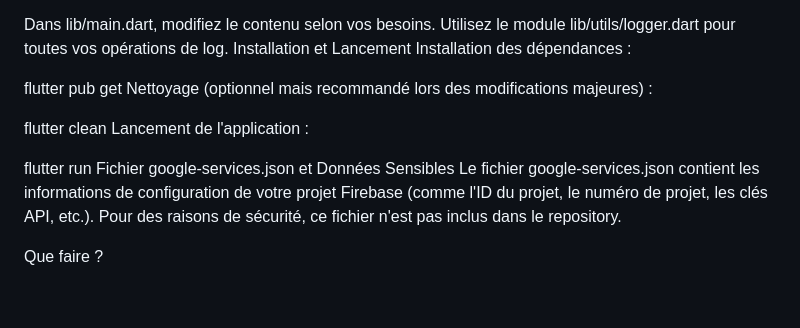
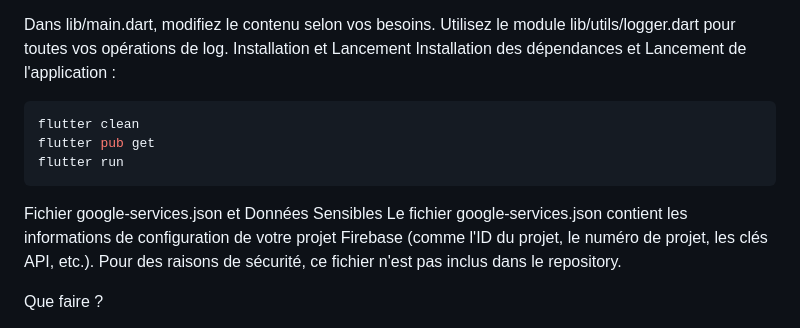
Before and after one commit to jsoulet42/TemplateFlutterFirebaseGoogleAuth, a Markdown page: README.md, the part around the change. GitHub-like rendering; blank space fills up the shorter version.

````diff
--- a/README.md
+++ b/README.md
@@ -84,18 +84,12 @@ Personnalisez votre code :
 Dans lib/main.dart, modifiez le contenu selon vos besoins.
 Utilisez le module lib/utils/logger.dart pour toutes vos opérations de log.
 Installation et Lancement
-Installation des dépendances :
-
-
+Installation des dépendances et Lancement de l'application  :
+```bash
+flutter clean
 flutter pub get
-Nettoyage (optionnel mais recommandé lors des modifications majeures) :
-
-
-flutter clean
-Lancement de l'application :
-
-
 flutter run
+```
 Fichier google-services.json et Données Sensibles
 Le fichier google-services.json contient les informations de configuration de votre projet Firebase (comme l'ID du projet, le numéro de projet, les clés API, etc.). Pour des raisons de sécurité, ce fichier n'est pas inclus dans le repository.
 
````
